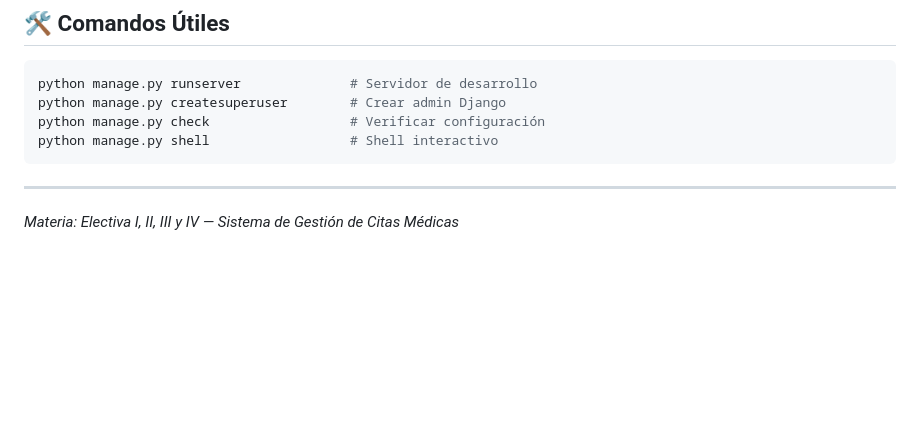
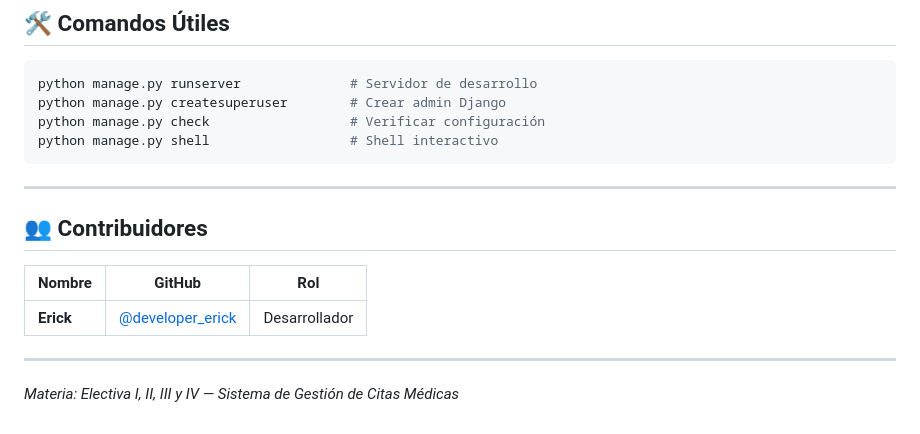
Before and after one commit to FrankDesarrollo/Gestion_citas_medicas, a Markdown page: README.md, the part around the change. Rendered like a GitHub page; blank space fills up the shorter version.

Commit message:
Add Erick as contributor in README
Co-Authored-By: Claude Sonnet 4.6 <noreply@anthropic.com>

```diff
--- a/README.md
+++ b/README.md
@@ -146,4 +146,12 @@ python manage.py shell                  # Shell interactivo
 
 ---
 
+## 👥 Contribuidores
+
+| Nombre | GitHub | Rol |
+|--------|--------|-----|
+| **Erick** | [@developer_erick](https://github.com/developer_erick) | Desarrollador |
+
+---
+
 *Materia: Electiva I, II, III y IV — Sistema de Gestión de Citas Médicas*
```
